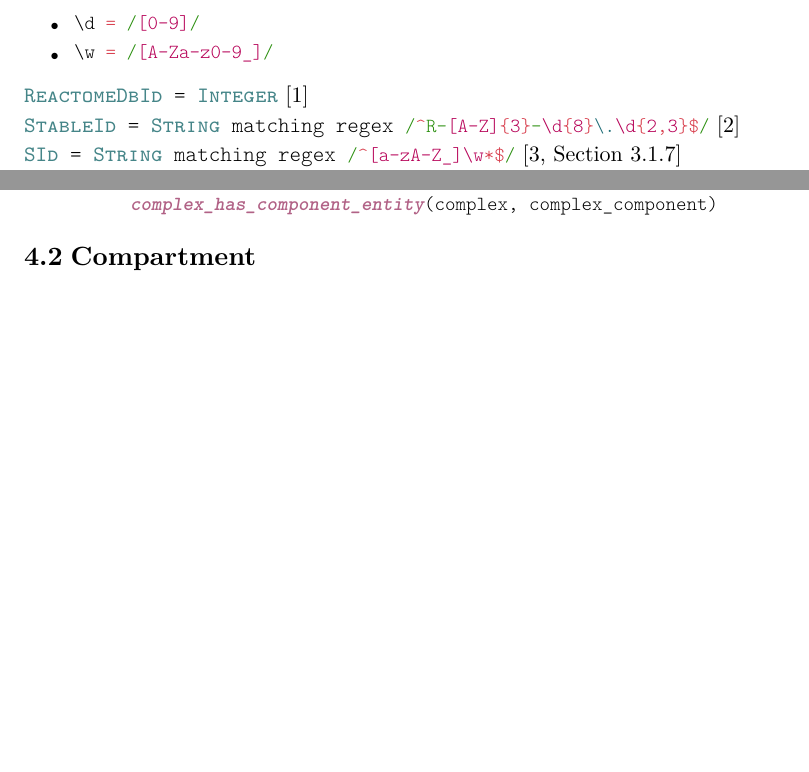
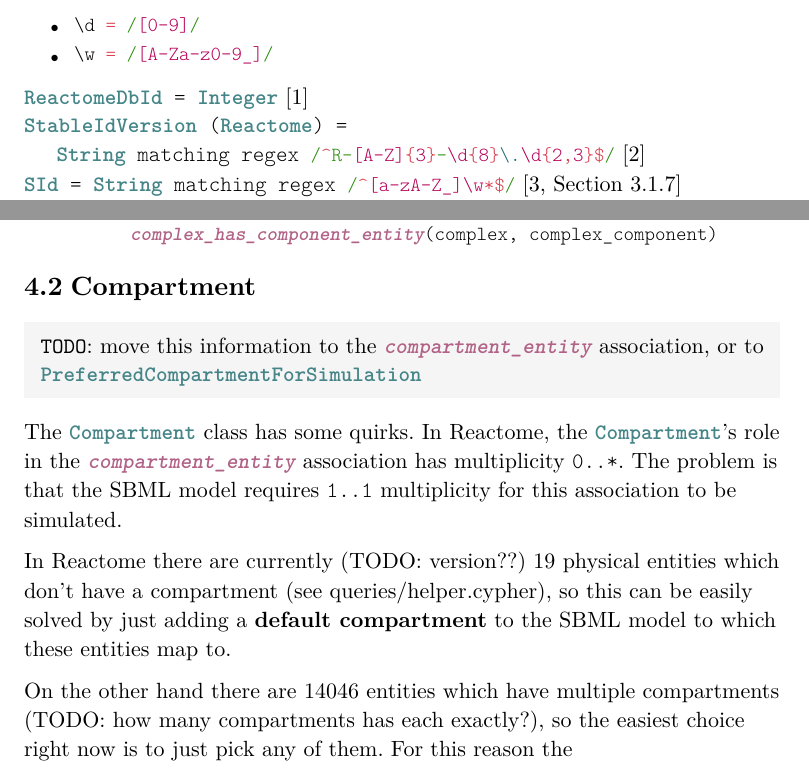
Before and after one commit to CuriousCI/biological-evaluation, a Typst document (docs/docs.typ): two parts of pages 6 and 7 of 10, joined at a grey line, cut so that both start at the same text, the shorter picture padded with empty space. The pictures show the PDF file docs/docs.pdf that the author committed with the source.

Commit message:
docs: justify some model decisions via queries

````diff
--- a/docs/docs.typ
+++ b/docs/docs.typ
@@ -228,7 +228,8 @@ Average quantities
 - #logic[```js \w = /[A-Za-z0-9_]/```]
 
 #logic[ReactomeDbId = Integer] @reactome-DatabaseObject\
-#logic[StableId = String matching regex ```js /^R-[A-Z]{3}-\d{8}\.\d{2,3}$/```]
+#logic[StableIdVersion (Reactome) = \
+    ~ String matching regex ```js /^R-[A-Z]{3}-\d{8}\.\d{2,3}$/```]
 @reactome-faq-identifiers \
 #logic[SId = String matching regex ```js /^[a-zA-Z_]\w*$/```]
 #ref(
@@ -343,6 +344,31 @@ the active unit of the #logic[CatalystActivity]." #ref(
 
 == Compartment
 
+#TODO[move this information to the #logic[_compartment_entity_] association, or
+    to #logic[PreferredCompartmentForSimulation]]
+
+The #logic[Compartment] class has some quirks. In Reactome, the
+#logic[Compartment]'s role in the #logic[_compartment_entity_] association has
+multiplicity #logic[0..\*]. The problem is that the SBML model requires
+#logic[1..1] multiplicity for this association to be simulated.
+
+In Reactome there are currently (TODO: version??) 19 physical entities which
+don't have a compartment (see queries/helper.cypher), so this can be easily
+solved by just adding a *default compartment* to the SBML model to which these
+entities map to.
+
+On the other hand there are 14046 entities which have multiple compartments
+(TODO: how many compartments has each exactly?), so the easiest choice right now
+is to just pick any of them. For this reason the
+
+
+// TODO: actual model requires 1..1 compartments
+//
+// - if no compartment is present just use a default one
+// - if multiple compartments are present use whichever you want (for now)
+
+
+
 == Event
 
 == FastReaction
````
Also changed, not shown: docs/logics.typ (+3 -2 lines), docs/docs.pdf, docs/docs.svg, docs/docs.typ (8 more changed lines), 7 other files.
